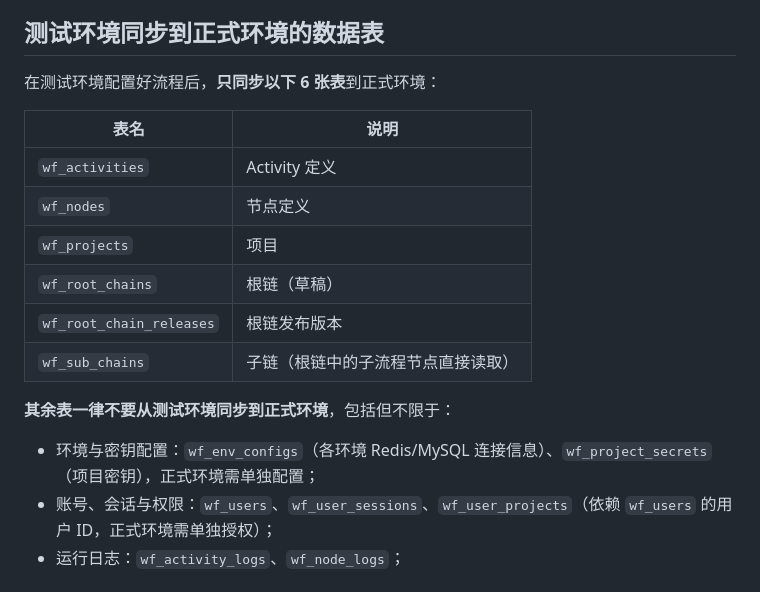
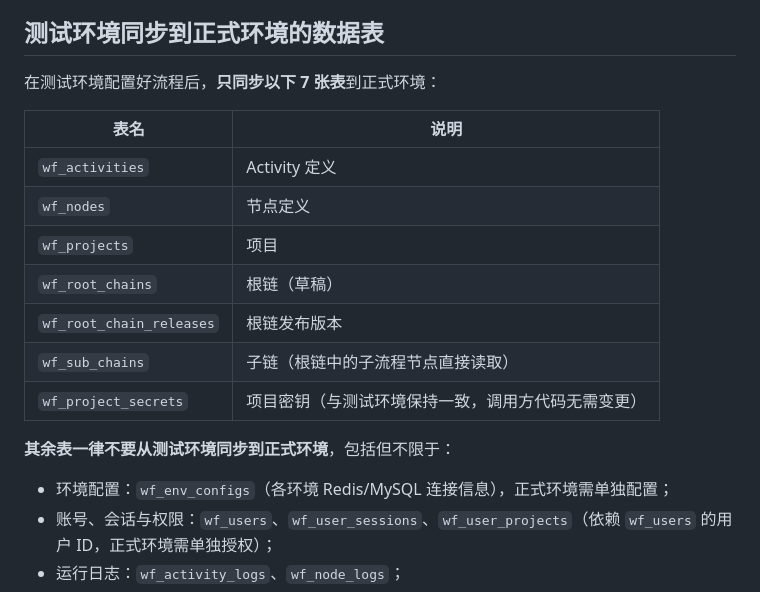
Before and after one commit to magic-lib/go-plat-workflow, a Markdown page: README.md, the part around the change. Rendered like a GitHub page.

Commit message:
docs: README 同步表清单加入 wf_project_secrets
项目密钥表也从测试环境同步到正式环境，使两边密钥保持一致，
调用方代码与配置无需因环境切换而变更；同步表由 6 张调整为 7 张。

Co-Authored-By: Claude Opus 5.5 <noreply@anthropic.com>

```diff
--- a/README.md
+++ b/README.md
@@ -177,7 +177,7 @@ type InvokeMetadata struct {
 
 ## 测试环境同步到正式环境的数据表
 
-在测试环境配置好流程后，**只同步以下 6 张表**到正式环境：
+在测试环境配置好流程后，**只同步以下 7 张表**到正式环境：
 
 | 表名 | 说明 |
 | --- | --- |
@@ -187,10 +187,11 @@ type InvokeMetadata struct {
 | `wf_root_chains` | 根链（草稿） |
 | `wf_root_chain_releases` | 根链发布版本 |
 | `wf_sub_chains` | 子链（根链中的子流程节点直接读取） |
+| `wf_project_secrets` | 项目密钥（与测试环境保持一致，调用方代码无需变更） |
 
 **其余表一律不要从测试环境同步到正式环境**，包括但不限于：
 
-- 环境与密钥配置：`wf_env_configs`（各环境 Redis/MySQL 连接信息）、`wf_project_secrets`（项目密钥），正式环境需单独配置；
+- 环境配置：`wf_env_configs`（各环境 Redis/MySQL 连接信息），正式环境需单独配置；
 - 账号、会话与权限：`wf_users`、`wf_user_sessions`、`wf_user_projects`（依赖 `wf_users` 的用户 ID，正式环境需单独授权）；
 - 运行日志：`wf_activity_logs`、`wf_node_logs`；
 - 测试数据：`wf_test_cases`、`wf_activity_test_records`、`wf_node_test_records`。
```
